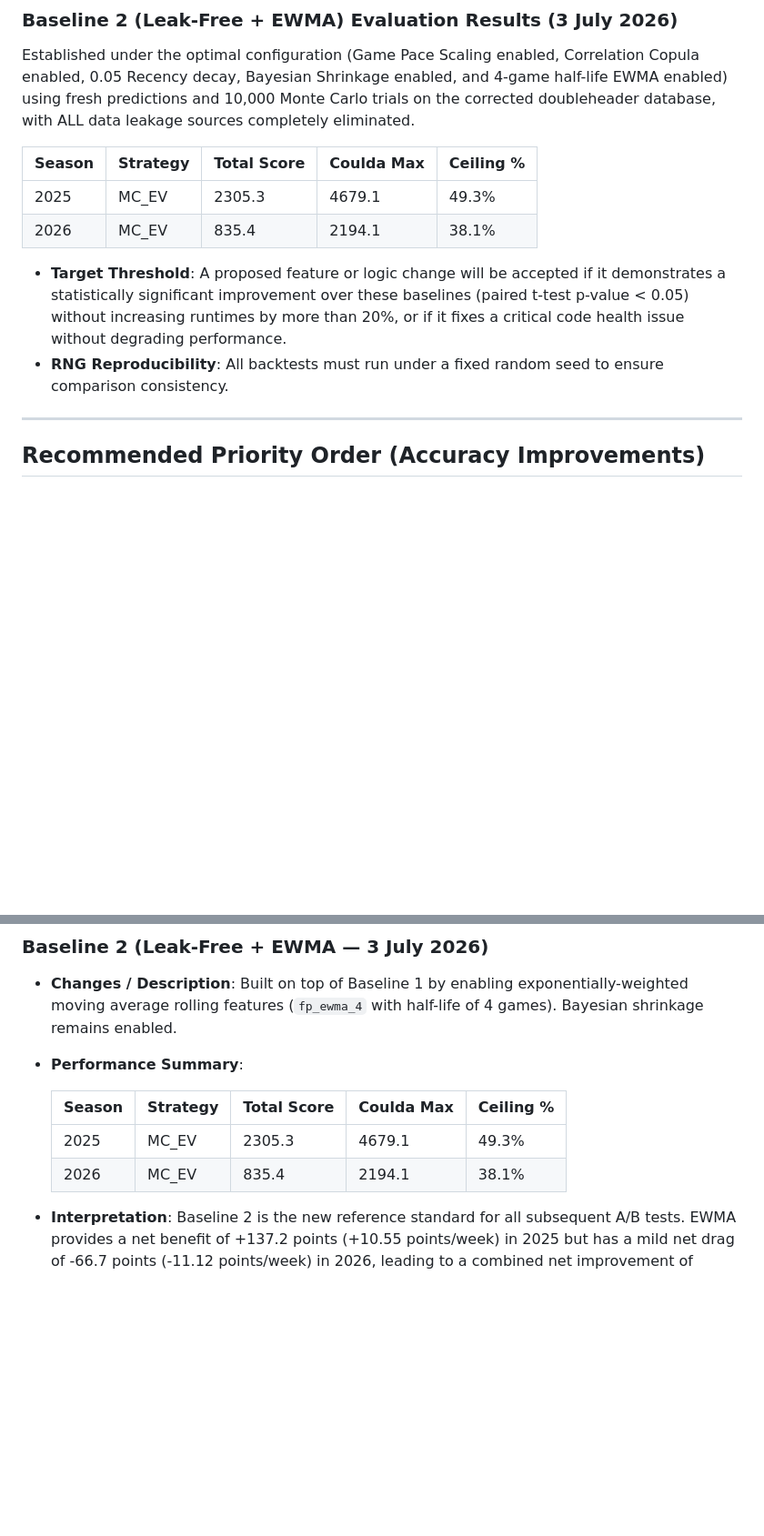
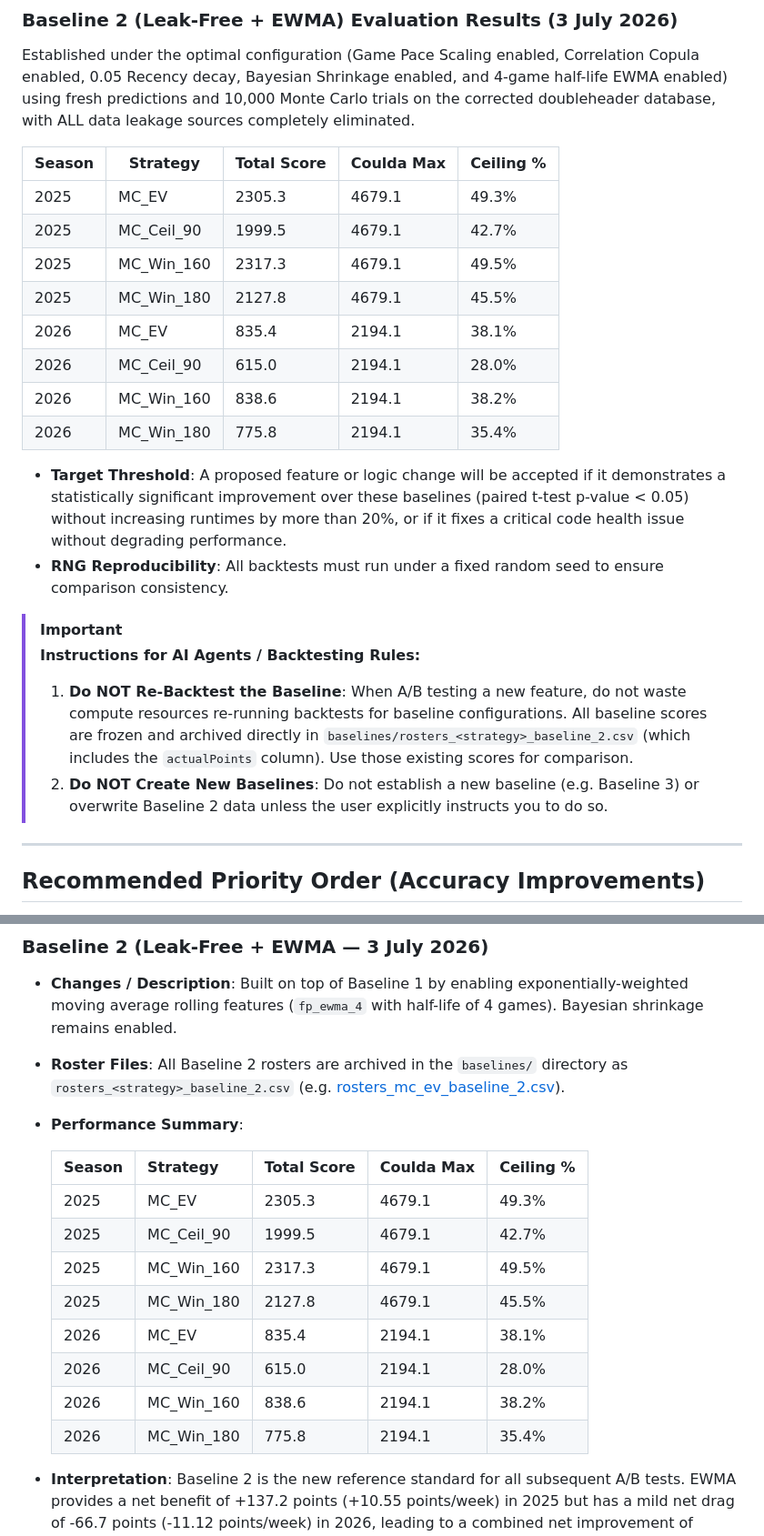
Before and after one commit to additivematt/pllfantasy, a Markdown page: improva.md, 2 parts joined by grey strips. Shown at 91% size. Rendered like a GitHub page; blank space fills up the shorter version.

Commit message:
Restore and document Baseline 2 expanded tables, actualPoints policy, and backtesting rules for AI agents in improva.md

```diff
--- a/improva.md
+++ b/improva.md
@@ -21,10 +21,22 @@ Established under the optimal configuration (Game Pace Scaling enabled, Correlat
 | Season | Strategy | Total Score | Coulda Max | Ceiling % |
 |---|---|---|---|---|
 | 2025 | MC_EV | 2305.3 | 4679.1 | 49.3% |
+| 2025 | MC_Ceil_90 | 1999.5 | 4679.1 | 42.7% |
+| 2025 | MC_Win_160 | 2317.3 | 4679.1 | 49.5% |
+| 2025 | MC_Win_180 | 2127.8 | 4679.1 | 45.5% |
 | 2026 | MC_EV | 835.4 | 2194.1 | 38.1% |
+| 2026 | MC_Ceil_90 | 615.0 | 2194.1 | 28.0% |
+| 2026 | MC_Win_160 | 838.6 | 2194.1 | 38.2% |
+| 2026 | MC_Win_180 | 775.8 | 2194.1 | 35.4% |
 
 - **Target Threshold**: A proposed feature or logic change will be accepted if it demonstrates a statistically significant improvement over these baselines (paired t-test p-value < 0.05) without increasing runtimes by more than 20%, or if it fixes a critical code health issue without degrading performance.
 - **RNG Reproducibility**: All backtests must run under a fixed random seed to ensure comparison consistency.
+
+> [!IMPORTANT]
+> **Instructions for AI Agents / Backtesting Rules:**
+> 1. **Do NOT Re-Backtest the Baseline**: When A/B testing a new feature, do not waste compute resources re-running backtests for baseline configurations. All baseline scores are frozen and archived directly in `baselines/rosters_<strategy>_baseline_2.csv` (which includes the `actualPoints` column). Use those existing scores for comparison.
+> 2. **Do NOT Create New Baselines**: Do not establish a new baseline (e.g. Baseline 3) or overwrite Baseline 2 data unless the user explicitly instructs you to do so.
+
 
 ---
 
@@ -58,12 +74,19 @@ To track historical performance changes and maintain auditability across key mil
 
 ### Baseline 2 (Leak-Free + EWMA — 3 July 2026)
 - **Changes / Description**: Built on top of Baseline 1 by enabling exponentially-weighted moving average rolling features (`fp_ewma_4` with half-life of 4 games). Bayesian shrinkage remains enabled.
+- **Roster Files**: All Baseline 2 rosters are archived in the `baselines/` directory as `rosters_<strategy>_baseline_2.csv` (e.g. [rosters_mc_ev_baseline_2.csv](file:///f:/Google%20Drive/Documents/Hobbies/Lacrosse/PLL%20fantasy/scripts/baselines/rosters_mc_ev_baseline_2.csv)).
 - **Performance Summary**:
 
   | Season | Strategy | Total Score | Coulda Max | Ceiling % |
   |---|---|---|---|---|
   | 2025 | MC_EV | 2305.3 | 4679.1 | 49.3% |
+  | 2025 | MC_Ceil_90 | 1999.5 | 4679.1 | 42.7% |
+  | 2025 | MC_Win_160 | 2317.3 | 4679.1 | 49.5% |
+  | 2025 | MC_Win_180 | 2127.8 | 4679.1 | 45.5% |
   | 2026 | MC_EV | 835.4 | 2194.1 | 38.1% |
+  | 2026 | MC_Ceil_90 | 615.0 | 2194.1 | 28.0% |
+  | 2026 | MC_Win_160 | 838.6 | 2194.1 | 38.2% |
+  | 2026 | MC_Win_180 | 775.8 | 2194.1 | 35.4% |
 
 - **Interpretation**: Baseline 2 is the new reference standard for all subsequent A/B tests. EWMA provides a net benefit of +137.2 points (+10.55 points/week) in 2025 but has a mild net drag of -66.7 points (-11.12 points/week) in 2026, leading to a combined net improvement of +70.5 points (+3.92 points/week) across 19 weeks.
 
```
Also changed, not shown: other parts of improva.md (+4 -0 lines).
